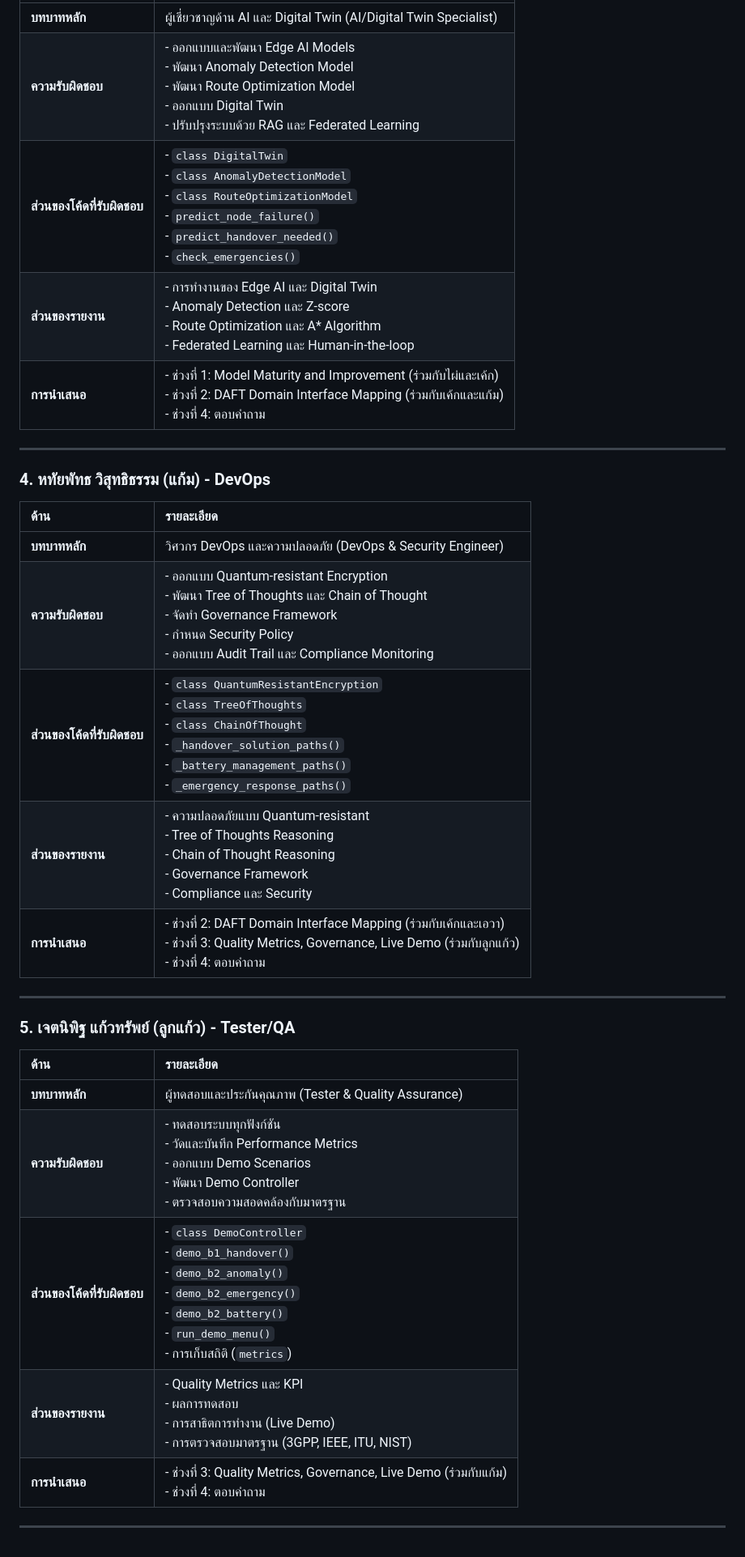
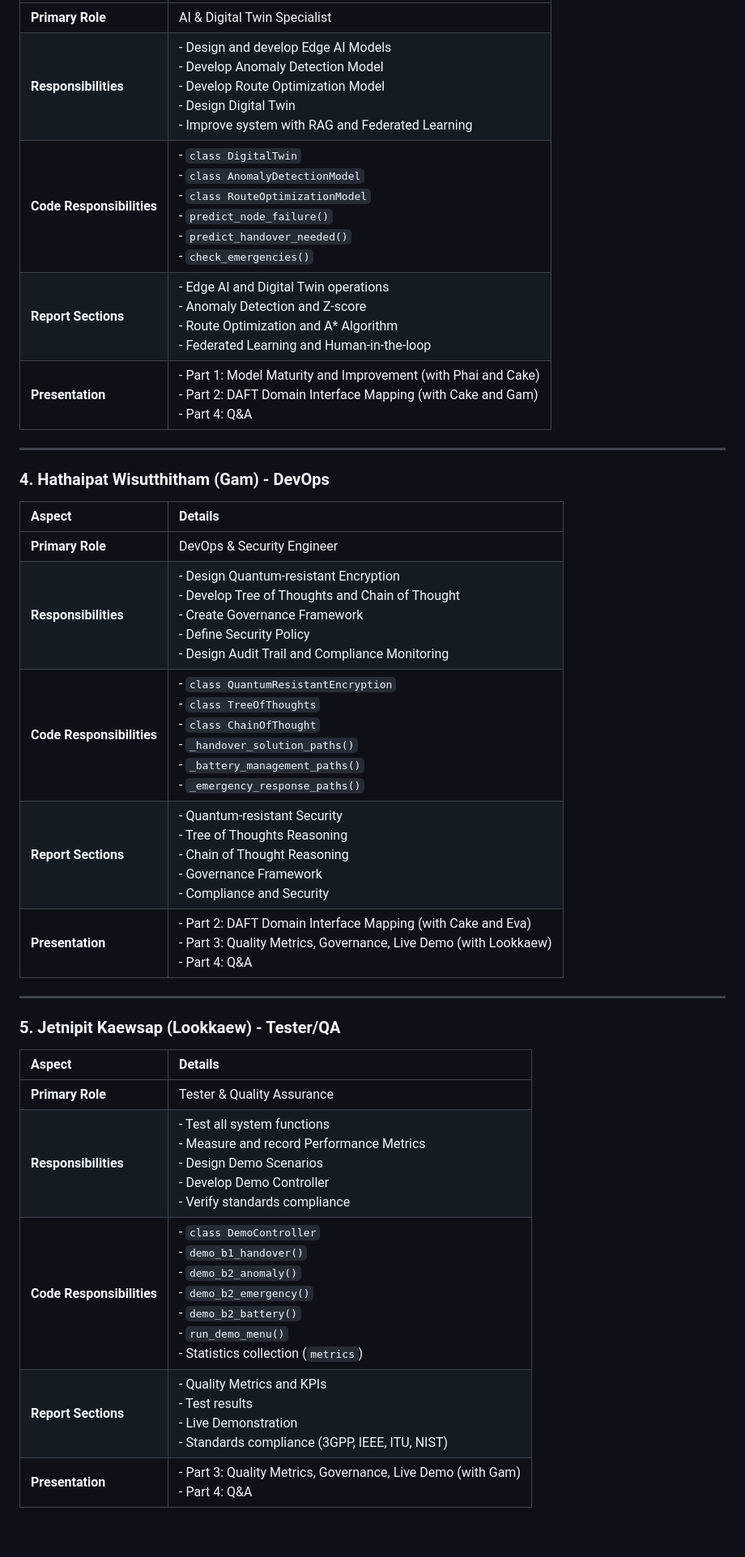
Before and after one commit to JetnipitKaewsup/National-long-distance-transport-network, a Markdown page: Role_Assignment.md, the part around one of its changes. Shown at 81% size. GitHub-like rendering.

```diff
--- a/Role_Assignment.md
+++ b/Role_Assignment.md
@@ -52,32 +52,30 @@
 |:---|:---|
-| **บทบาทหลัก** | ผู้เชี่ยวชาญด้าน AI และ Digital Twin (AI/Digital Twin Specialist) |
-| **ความรับผิดชอบ** | - ออกแบบและพัฒนา Edge AI Models<br>- พัฒนา Anomaly Detection Model<br>- พัฒนา Route Optimization Model<br>- ออกแบบ Digital Twin<br>- ปรับปรุงระบบด้วย RAG และ Federated Learning |
-| **ส่วนของโค้ดที่รับผิดชอบ** | - `class DigitalTwin`<br>- `class AnomalyDetectionModel`<br>- `class RouteOptimizationModel`<br>- `predict_node_failure()`<br>- `predict_handover_needed()`<br>- `check_emergencies()` |
-| **ส่วนของรายงาน** | - การทำงานของ Edge AI และ Digital Twin<br>- Anomaly Detection และ Z-score<br>- Route Optimization และ A* Algorithm<br>- Federated Learning และ Human-in-the-loop |
-| **การนำเสนอ** | - ช่วงที่ 1: Model Maturity and Improvement (ร่วมกับไผ่และเค้ก)<br>- ช่วงที่ 2: DAFT Domain Interface Mapping (ร่วมกับเค้กและแก้ม)<br>- ช่วงที่ 4: ตอบคำถาม |
+| **Primary Role** | AI & Digital Twin Specialist |
+| **Responsibilities** | - Design and develop Edge AI Models<br>- Develop Anomaly Detection Model<br>- Develop Route Optimization Model<br>- Design Digital Twin<br>- Improve system with RAG and Federated Learning |
+| **Code Responsibilities** | - `class DigitalTwin`<br>- `class AnomalyDetectionModel`<br>- `class RouteOptimizationModel`<br>- `predict_node_failure()`<br>- `predict_handover_needed()`<br>- `check_emergencies()` |
+| **Report Sections** | - Edge AI and Digital Twin operations<br>- Anomaly Detection and Z-score<br>- Route Optimization and A* Algorithm<br>- Federated Learning and Human-in-the-loop |
+| **Presentation** | - Part 1: Model Maturity and Improvement (with Phai and Cake)<br>- Part 2: DAFT Domain Interface Mapping (with Cake and Gam)<br>- Part 4: Q&A |
 
 ---
 
-### 4. **หทัยพัทธ วิสุทธิธรรม (แก้ม) - DevOps**
+### 4. **Hathaipat Wisutthitham (Gam) - DevOps**
 
-| ด้าน | รายละเอียด |
+| Aspect | Details |
 |:---|:---|
-| **บทบาทหลัก** | วิศวกร DevOps และความปลอดภัย (DevOps & Security Engineer) |
-| **ความรับผิดชอบ** | - ออกแบบ Quantum-resistant Encryption<br>- พัฒนา Tree of Thoughts และ Chain of Thought<br>- จัดทำ Governance Framework<br>- กำหนด Security Policy<br>- ออกแบบ Audit Trail และ Compliance Monitoring |
-| **ส่วนของโค้ดที่รับผิดชอบ** | - `class QuantumResistantEncryption`<br>- `class TreeOfThoughts`<br>- `class ChainOfThought`<br>- `_handover_solution_paths()`<br>- `_battery_management_paths()`<br>- `_emergency_response_paths()` |
-| **ส่วนของรายงาน** | - ความปลอดภัยแบบ Quantum-resistant<br>- Tree of Thoughts Reasoning<br>- Chain of Thought Reasoning<br>- Governance Framework<br>- Compliance และ Security |
-| **การนำเสนอ** | - ช่วงที่ 2: DAFT Domain Interface Mapping (ร่วมกับเค้กและเอวา)<br>- ช่วงที่ 3: Quality Metrics, Governance, Live Demo (ร่วมกับลูกแก้ว)<br>- ช่วงที่ 4: ตอบคำถาม |
+| **Primary Role** | DevOps & Security Engineer |
+| **Responsibilities** | - Design Quantum-resistant Encryption<br>- Develop Tree of Thoughts and Chain of Thought<br>- Create Governance Framework<br>- Define Security Policy<br>- Design Audit Trail and Compliance Monitoring |
+| **Code Responsibilities** | - `class QuantumResistantEncryption`<br>- `class TreeOfThoughts`<br>- `class ChainOfThought`<br>- `_handover_solution_paths()`<br>- `_battery_management_paths()`<br>- `_emergency_response_paths()` |
+| **Report Sections** | - Quantum-resistant Security<br>- Tree of Thoughts Reasoning<br>- Chain of Thought Reasoning<br>- Governance Framework<br>- Compliance and Security |
+| **Presentation** | - Part 2: DAFT Domain Interface Mapping (with Cake and Eva)<br>- Part 3: Quality Metrics, Governance, Live Demo (with Lookkaew)<br>- Part 4: Q&A |
 
 ---
 
-### 5. **เจตนิพิฐ แก้วทรัพย์ (ลูกแก้ว) - Tester/QA**
+### 5. **Jetnipit Kaewsap (Lookkaew) - Tester/QA**
 
-| ด้าน | รายละเอียด |
+| Aspect | Details |
 |:---|:---|
-| **บทบาทหลัก** | ผู้ทดสอบและประกันคุณภาพ (Tester & Quality Assurance) |
-| **ความรับผิดชอบ** | - ทดสอบระบบทุกฟังก์ชัน<br>- วัดและบันทึก Performance Metrics<br>- ออกแบบ Demo Scenarios<br>- พัฒนา Demo Controller<br>- ตรวจสอบความสอดคล้องกับมาตรฐาน |
-| **ส่วนของโค้ดที่รับผิดชอบ** | - `class DemoController`<br>- `demo_b1_handover()`<br>- `demo_b2_anomaly()`<br>- `demo_b2_emergency()`<br>- `demo_b2_battery()`<br>- `run_demo_menu()`<br>- การเก็บสถิติ (`metrics`) |
-| **ส่วนของรายงาน** | - Quality Metrics และ KPI<br>- ผลการทดสอบ<br>- การสาธิตการทำงาน (Live Demo)<br>- การตรวจสอบมาตรฐาน (3GPP, IEEE, ITU, NIST) |
-| **การนำเสนอ** | - ช่วงที่ 3: Quality Metrics, Governance, Live Demo (ร่วมกับแก้ม)<br>- ช่วงที่ 4: ตอบคำถาม |
-
----
+| **Primary Role** | Tester & Quality Assurance |
+| **Responsibilities** | - Test all system functions<br>- Measure and record Performance Metrics<br>- Design Demo Scenarios<br>- Develop Demo Controller<br>- Verify standards compliance |
+| **Code Responsibilities** | - `class DemoController`<br>- `demo_b1_handover()`<br>- `demo_b2_anomaly()`<br>- `demo_b2_emergency()`<br>- `demo_b2_battery()`<br>- `run_demo_menu()`<br>- Statistics collection (`metrics`) |
+| **Report Sections** | - Quality Metrics and KPIs<br>- Test results<br>- Live Demonstration<br>- Standards compliance (3GPP, IEEE, ITU, NIST) |
+| **Presentation** | - Part 3: Quality Metrics, Governance, Live Demo (with Gam)<br>- Part 4: Q&A |
```
Also changed, not shown: other parts of Role_Assignment.md (+26 -26 lines).
